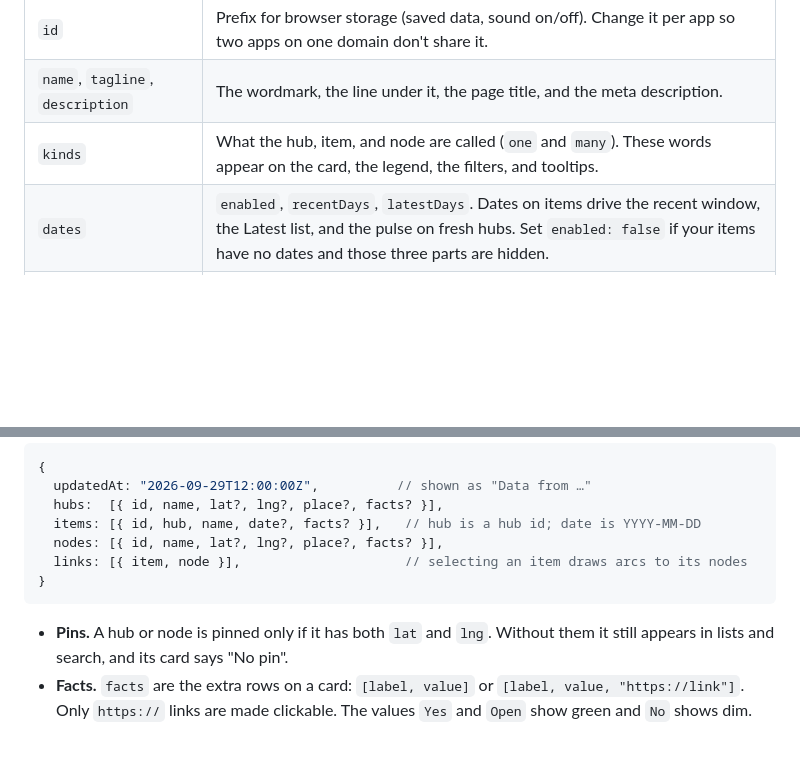
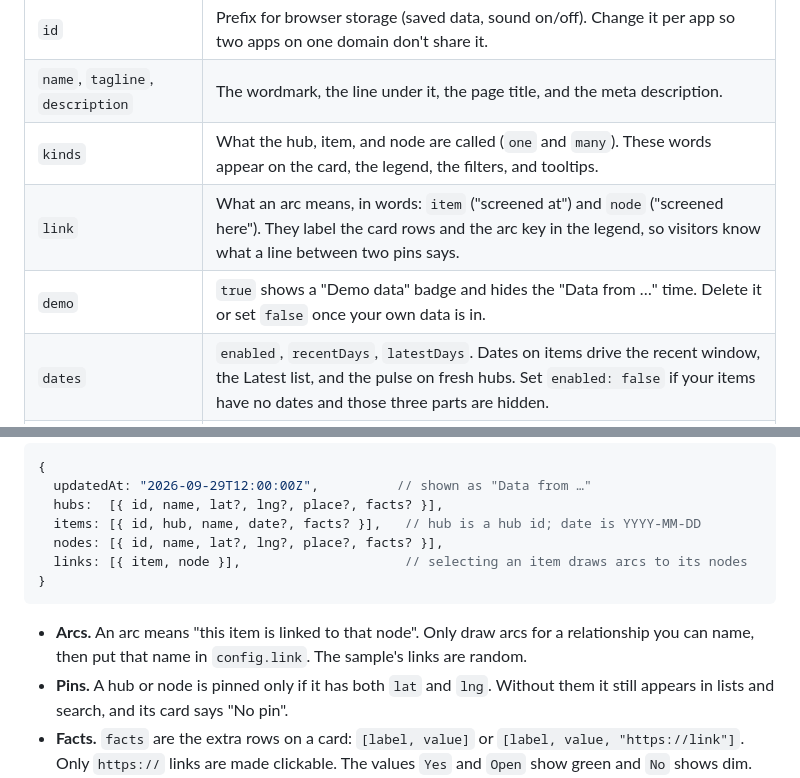
Before and after one commit to aunai-org/earth-template, a Markdown page: docs/CUSTOMIZING.md, 2 parts joined by grey strips. GitHub-like rendering; blank space fills up the shorter version.

````diff
--- a/docs/CUSTOMIZING.md
+++ b/docs/CUSTOMIZING.md
@@ -9,6 +9,8 @@ Turning the template into your app is mostly two files: `src/config.ts` for word
 | `id` | Prefix for browser storage (saved data, sound on/off). Change it per app so two apps on one domain don't share it. |
 | `name`, `tagline`, `description` | The wordmark, the line under it, the page title, and the meta description. |
 | `kinds` | What the hub, item, and node are called (`one` and `many`). These words appear on the card, the legend, the filters, and tooltips. |
+| `link` | What an arc means, in words: `item` ("screened at") and `node` ("screened here"). They label the card rows and the arc key in the legend, so visitors know what a line between two pins says. |
+| `demo` | `true` shows a "Demo data" badge and hides the "Data from …" time. Delete it or set `false` once your own data is in. |
 | `dates` | `enabled`, `recentDays`, `latestDays`. Dates on items drive the recent window, the Latest list, and the pulse on fresh hubs. Set `enabled: false` if your items have no dates and those three parts are hidden. |
 | `fanLimit`, `latestLimit` | How many items ring a selected hub, and how many rows the Latest list shows. |
 | `refreshMinutes` | How often an open tab quietly checks for newer data. |
@@ -32,6 +34,7 @@ Text in `about.rows[].html` is inserted as HTML. It is yours, not user data, so
 }
 ```
 
+- **Arcs.** An arc means "this item is linked to that node". Only draw arcs for a relationship you can name, then put that name in `config.link`. The sample's links are random.
 - **Pins.** A hub or node is pinned only if it has both `lat` and `lng`. Without them it still appears in lists and search, and its card says "No pin".
 - **Facts.** `facts` are the extra rows on a card: `[label, value]` or `[label, value, "https://link"]`. Only `https://` links are made clickable. The values `Yes` and `Open` show green and `No` shows dim.
 - **Ids.** They only need to be unique within their own kind.
````
Also changed, not shown: README.md (+2 -2 lines), docs/media/desktop.png, docs/media/phone.png, 6 other files.
